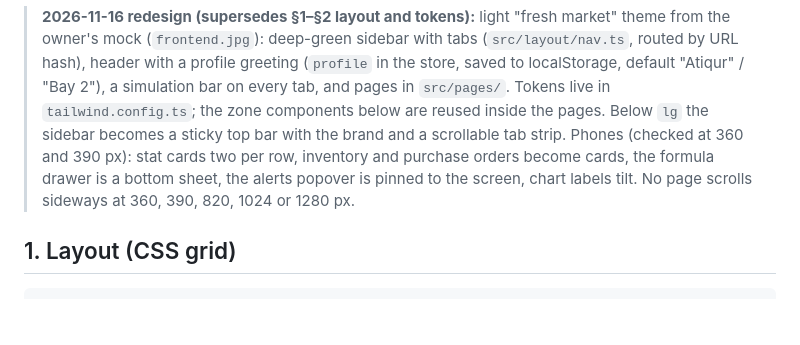
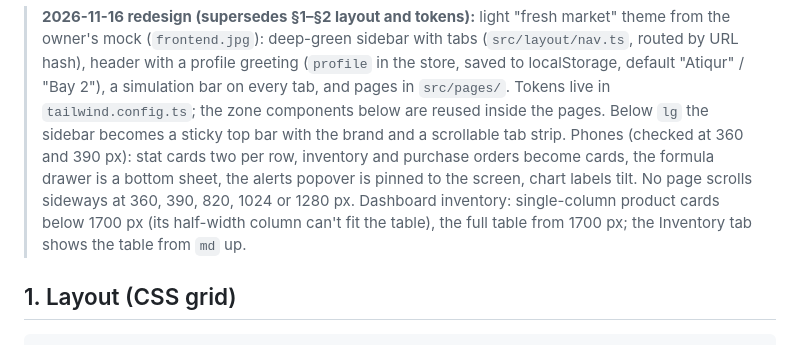
Before and after one commit to jasondhaki/shelfsense, a Markdown page: docs/FRONTEND.md, the part around the change. GitHub-like rendering; blank space fills up the shorter version.

```diff
--- a/docs/FRONTEND.md
+++ b/docs/FRONTEND.md
@@ -11,6 +11,8 @@ React 18 + TypeScript (strict) + Vite + Tailwind + Zustand + Recharts + lucide-r
 > stat cards two per row, inventory and purchase orders become cards, the formula drawer is a bottom
 > sheet, the alerts popover is pinned to the screen, chart labels tilt. No page scrolls sideways at
 > 360, 390, 820, 1024 or 1280 px.
+> Dashboard inventory: single-column product cards below 1700 px (its half-width column can't fit the
+> table), the full table from 1700 px; the Inventory tab shows the table from `md` up.
 
 ## 1. Layout (CSS grid)
 
```
Also changed, not shown: README.md (+5 -1 lines), docs/screenshot.jpg, docs/signin.jpg (added), 1 other file.
